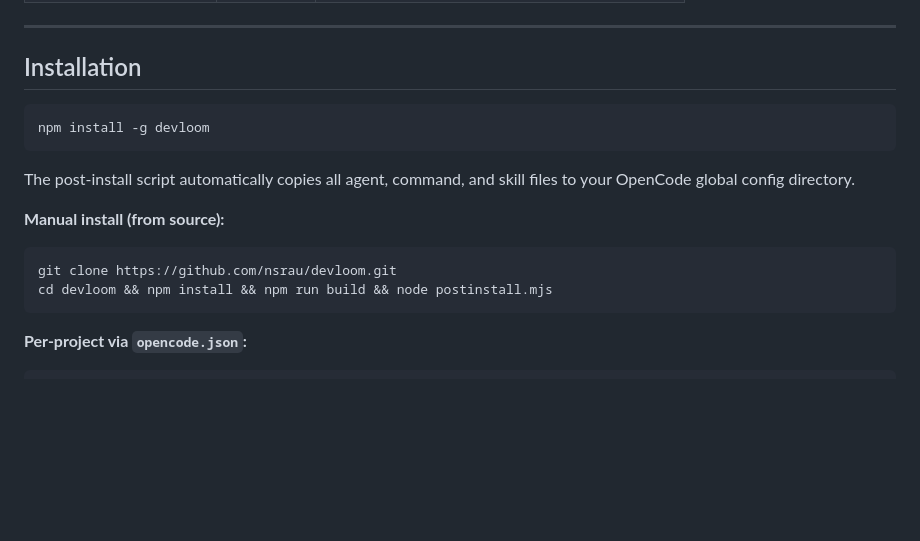
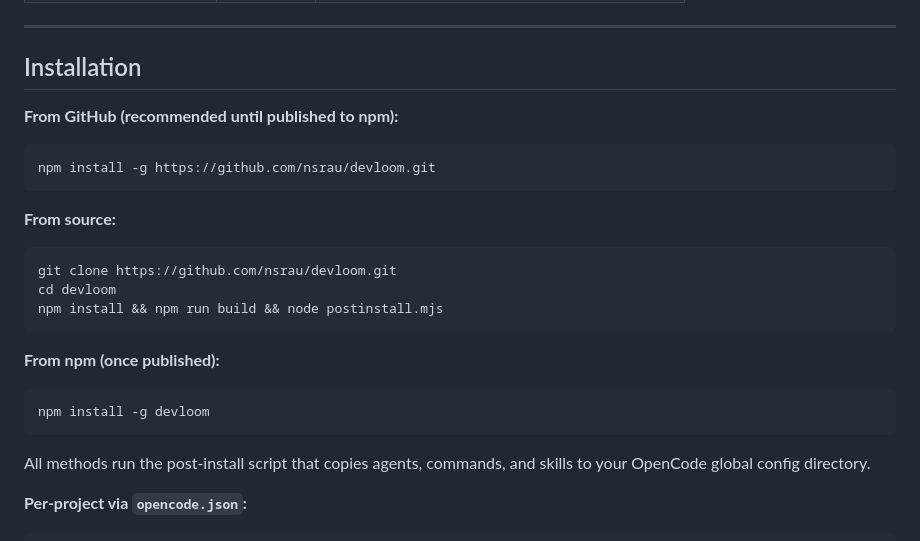
Before and after one commit to nsrau/devloom, a Markdown page: README.md, the part around the change. GitHub-like rendering; blank space fills up the shorter version.

Commit message:
docs: add GitHub install instructions to README

````diff
--- a/README.md
+++ b/README.md
@@ -50,19 +50,28 @@ no human intervention required after the initial prompt.
 
 ## Installation
 
+**From GitHub (recommended until published to npm):**
+
+```bash
+npm install -g https://github.com/nsrau/devloom.git
+```
+
+**From source:**
+
+```bash
+git clone https://github.com/nsrau/devloom.git
+cd devloom
+npm install && npm run build && node postinstall.mjs
+```
+
+**From npm (once published):**
+
 ```bash
 npm install -g devloom
 ```
 
-The post-install script automatically copies all agent, command, and skill
-files to your OpenCode global config directory.
-
-**Manual install (from source):**
-
-```bash
-git clone https://github.com/nsrau/devloom.git
-cd devloom && npm install && npm run build && node postinstall.mjs
-```
+All methods run the post-install script that copies agents, commands, and skills
+to your OpenCode global config directory.
 
 **Per-project via `opencode.json`:**
 
````
